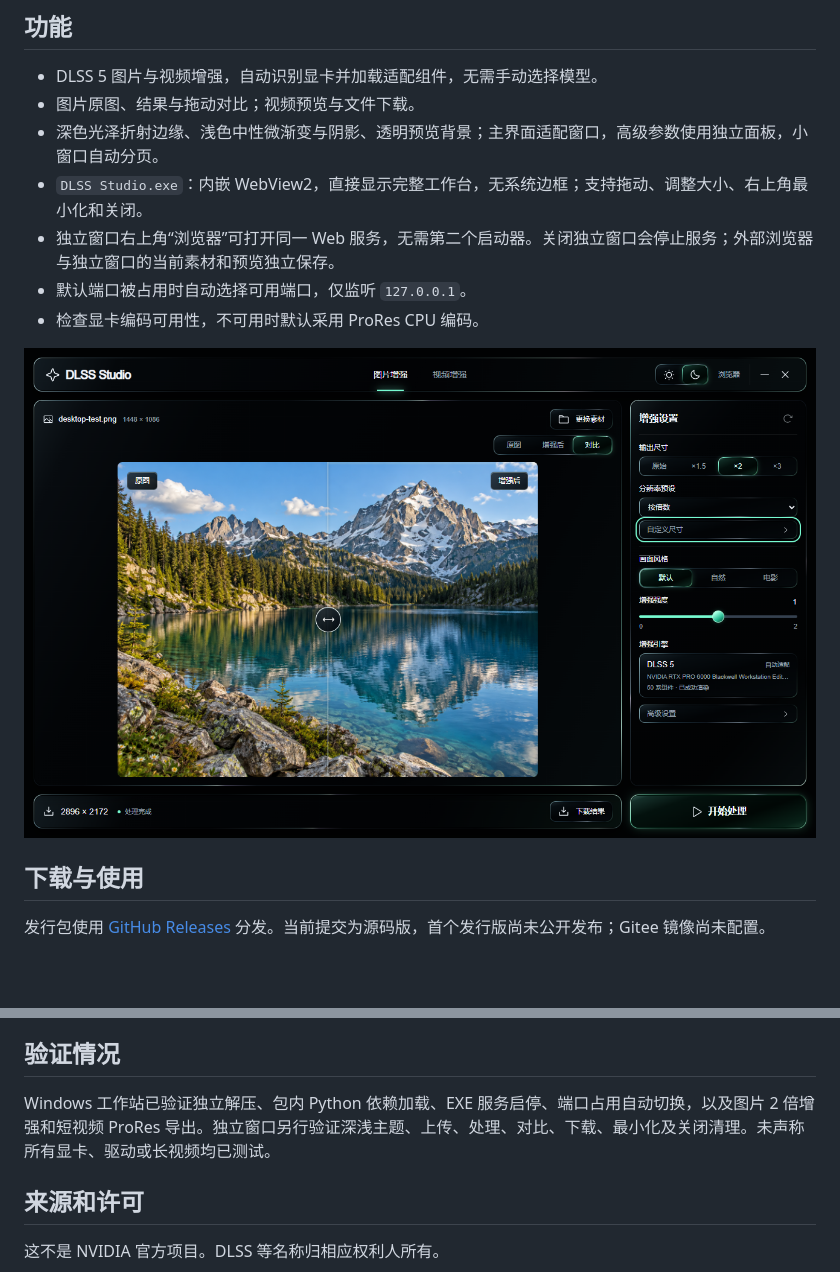
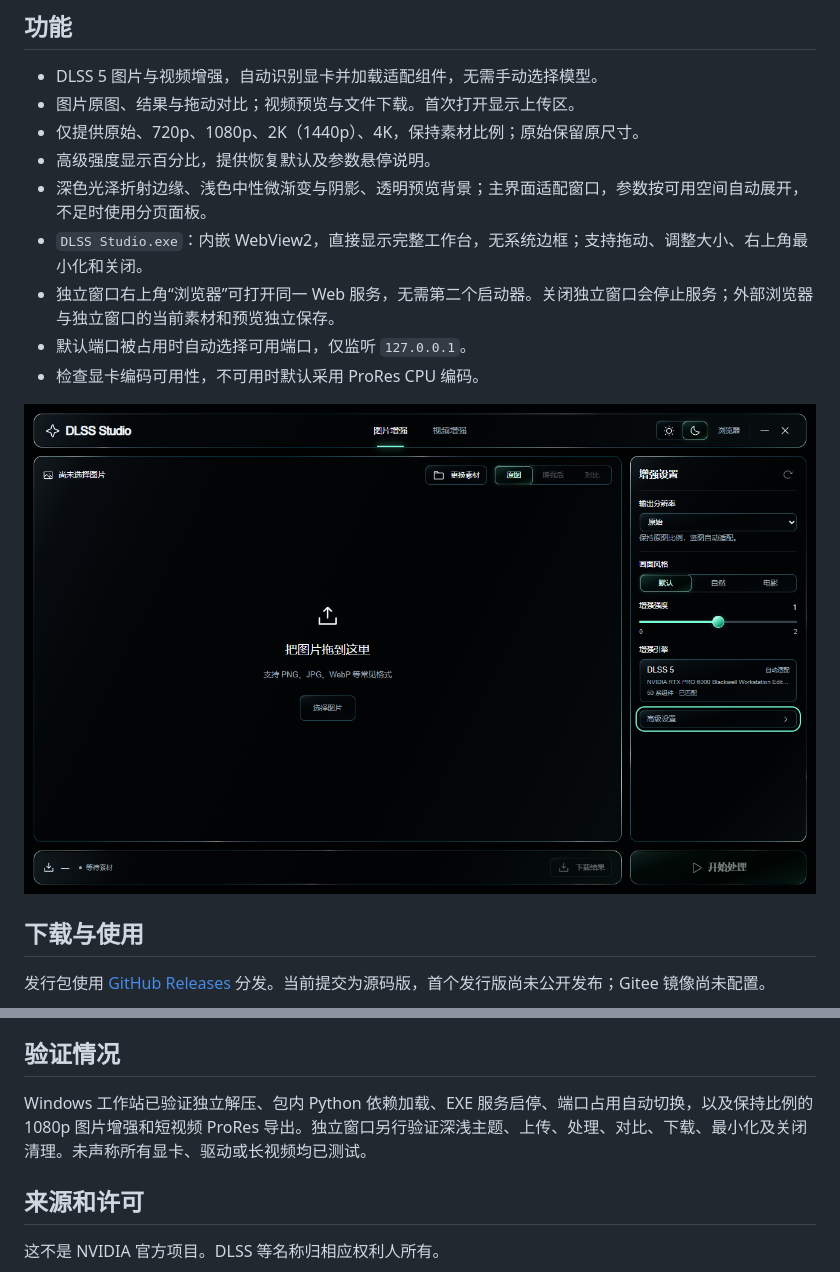
Before and after one commit to LeoSasion/DLSS-Studio-Windows, a Markdown page: README.md, 2 parts joined by grey strips. GitHub-like rendering; pictures changed too: docs/desktop.png; blank space fills up the shorter version.

```diff
--- a/README.md
+++ b/README.md
@@ -7,8 +7,10 @@
 ## 功能
 
 - DLSS 5 图片与视频增强，自动识别显卡并加载适配组件，无需手动选择模型。
-- 图片原图、结果与拖动对比；视频预览与文件下载。
-- 深色光泽折射边缘、浅色中性微渐变与阴影、透明预览背景；主界面适配窗口，高级参数使用独立面板，小窗口自动分页。
+- 图片原图、结果与拖动对比；视频预览与文件下载。首次打开显示上传区。
+- 仅提供原始、720p、1080p、2K（1440p）、4K，保持素材比例；原始保留原尺寸。
+- 高级强度显示百分比，提供恢复默认及参数悬停说明。
+- 深色光泽折射边缘、浅色中性微渐变与阴影、透明预览背景；主界面适配窗口，参数按可用空间自动展开，不足时使用分页面板。
 - `DLSS Studio.exe`：内嵌 WebView2，直接显示完整工作台，无系统边框；支持拖动、调整大小、右上角最小化和关闭。
 - 独立窗口右上角“浏览器”可打开同一 Web 服务，无需第二个启动器。关闭独立窗口会停止服务；外部浏览器与独立窗口的当前素材和预览独立保存。
 - 默认端口被占用时自动选择可用端口，仅监听 `127.0.0.1`。
@@ -51,7 +53,7 @@ Windows x64；DLSS 神经渲染需要兼容的 NVIDIA 显卡与驱动。CPU 编
 
 ## 验证情况
 
-Windows 工作站已验证独立解压、包内 Python 依赖加载、EXE 服务启停、端口占用自动切换，以及图片 2 倍增强和短视频 ProRes 导出。独立窗口另行验证深浅主题、上传、处理、对比、下载、最小化及关闭清理。未声称所有显卡、驱动或长视频均已测试。
+Windows 工作站已验证独立解压、包内 Python 依赖加载、EXE 服务启停、端口占用自动切换，以及保持比例的 1080p 图片增强和短视频 ProRes 导出。独立窗口另行验证深浅主题、上传、处理、对比、下载、最小化及关闭清理。未声称所有显卡、驱动或长视频均已测试。
 
 ## 来源和许可
 
```
Also changed, not shown: docs/desktop-light.png, 10 other files.
